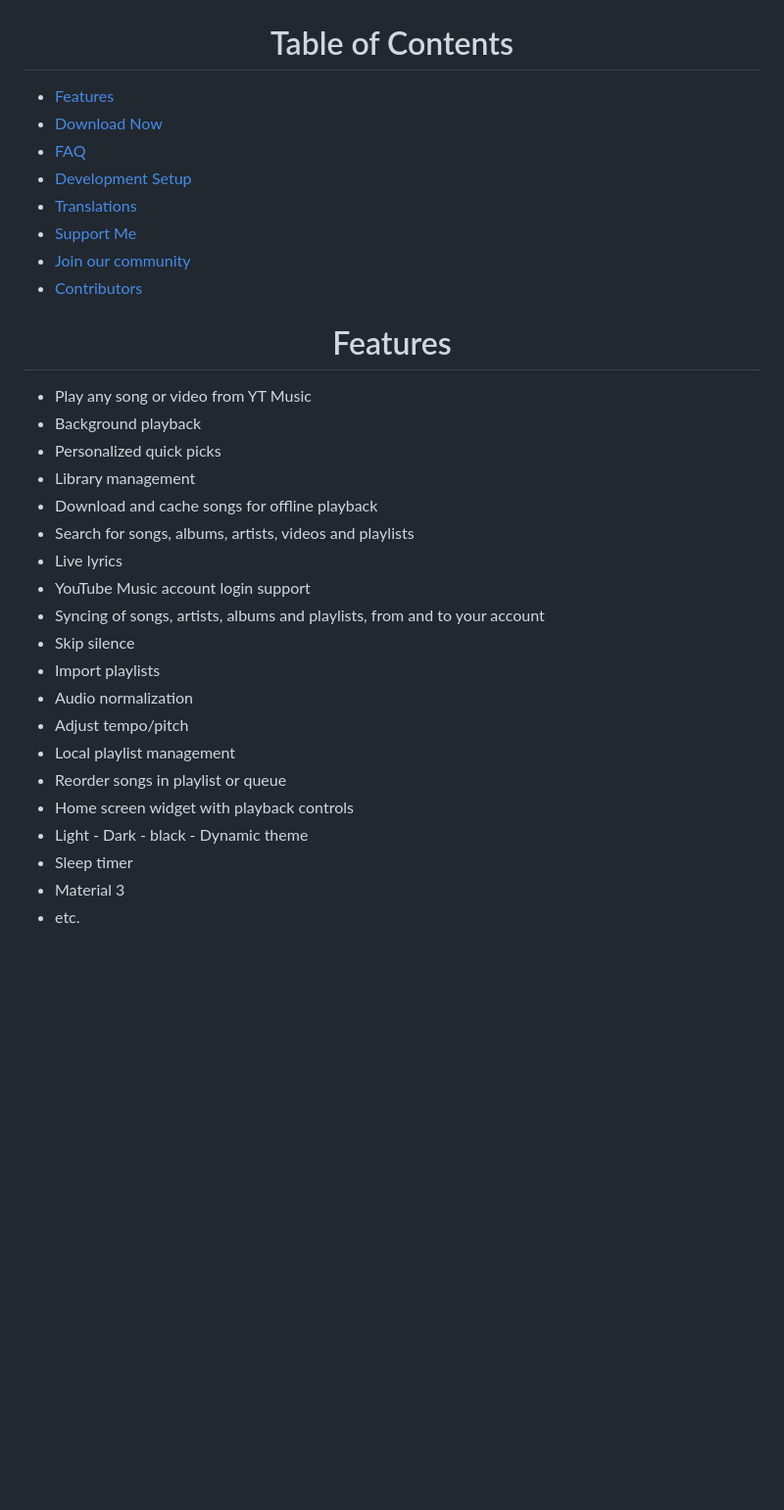
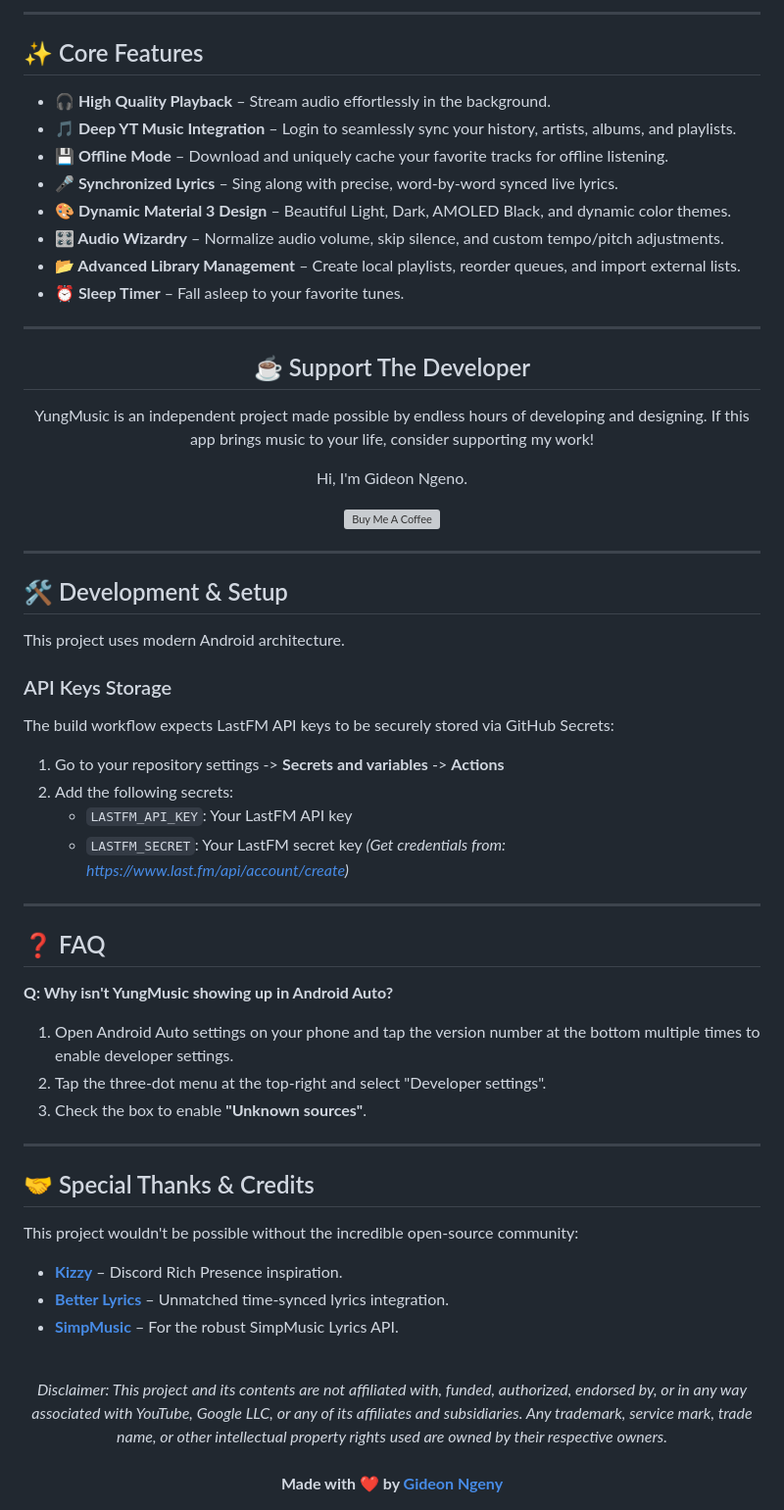
Before and after one commit to gideongeny/Yung-Music, a Markdown page: README.md, the part around one of its changes. Shown at 98% size. Drawn GitHub-style; blank space fills up the shorter version; grey boxes are pictures that could not be loaded.

Commit message:
docs: complete visual revamp of README highlighting developer support

```diff
--- a/README.md
+++ b/README.md
@@ -25,40 +49,65 @@ If you're in a region where YouTube Music is not supported, you won't be able to
 </div>
 
+---
+
+## ✨ Core Features
+
+- **🎧 High Quality Playback** – Stream audio effortlessly in the background.
+- **🎵 Deep YT Music Integration** – Login to seamlessly sync your history, artists, albums, and playlists.
+- **💾 Offline Mode** – Download and uniquely cache your favorite tracks for offline listening.
+- **🎤 Synchronized Lyrics** – Sing along with precise, word-by-word synced live lyrics.
+- **🎨 Dynamic Material 3 Design** – Beautiful Light, Dark, AMOLED Black, and dynamic color themes.
+- **🎛️ Audio Wizardry** – Normalize audio volume, skip silence, and custom tempo/pitch adjustments.
+- **📂 Advanced Library Management** – Create local playlists, reorder queues, and import external lists.
+- **⏰ Sleep Timer** – Fall asleep to your favorite tunes.
+
+---
+
 <div align="center">
-<h1>Table of Contents</h1>
+  <h2>☕ Support The Developer</h2>
+  <p>YungMusic is an independent project made possible by endless hours of developing and designing. If this app brings music to your life, consider supporting my work!</p>
+
+  <p style="font-size: 1.3em; font-weight: bold;">Hi, I'm Gideon Ngeno.</p>
+
+  <a href="https://buymeacoffee.com/Gideongeny" target="_blank">
+    <img src="https://cdn.buymeacoffee.com/buttons/v2/default-yellow.png" alt="Buy Me A Coffee" style="height: 50px !important;width: 181px !important;" >
+  </a>
 </div>
 
-- [Features](#features)
-- [Download Now](#download-now)
-- [FAQ](#faq)
-- [Development Setup](#development-setup)
-- [Translations](#translations)
-- [Support Me](#support-me)
-- [Join our community](#join-our-community)
-- [Contributors](#thanks-to-all-contributors)
+---
+
+## 🛠️ Development & Setup
+
+This project uses modern Android architecture.
+
+### API Keys Storage
+The build workflow expects LastFM API keys to be securely stored via GitHub Secrets:
+1. Go to your repository settings -> **Secrets and variables** -> **Actions**
+2. Add the following secrets:
+   - `LASTFM_API_KEY`: Your LastFM API key
+   - `LASTFM_SECRET`: Your LastFM secret key
+*(Get credentials from: https://www.last.fm/api/account/create)*
+
+---
+
+## ❓ FAQ
+
+**Q: Why isn't YungMusic showing up in Android Auto?**
+1. Open Android Auto settings on your phone and tap the version number at the bottom multiple times to enable developer settings.
+2. Tap the three-dot menu at the top-right and select "Developer settings".
+3. Check the box to enable **"Unknown sources"**.
+
+---
+
+## 🤝 Special Thanks & Credits
+This project wouldn't be possible without the incredible open-source community:
+* [**Kizzy**](https://github.com/dead8309/Kizzy) – Discord Rich Presence inspiration.
+* [**Better Lyrics**](https://better-lyrics.boidu.dev) – Unmatched time-synced lyrics integration.
+* [**SimpMusic**](https://github.com/maxrave-dev/SimpMusic) – For the robust SimpMusic Lyrics API.
 
 <div align="center">
-<h1>Features</h1>
+  <br/>
+  <i>Disclaimer: This project and its contents are not affiliated with, funded, authorized, endorsed by, or in any way associated with YouTube, Google LLC, or any of its affiliates and subsidiaries. Any trademark, service mark, trade name, or other intellectual property rights used are owned by their respective owners.</i>
+  <br/><br/>
+  <b>Made with ❤️ by <a href="https://github.com/gideongeny">Gideon Ngeny</a></b>
 </div>
-
-- Play any song or video from YT Music
-- Background playback
-- Personalized quick picks
-- Library management
-- Download and cache songs for offline playback
-- Search for songs, albums, artists, videos and playlists
-- Live lyrics
-- YouTube Music account login support
-- Syncing of songs, artists, albums and playlists, from and to your account
-- Skip silence
-- Import playlists
-- Audio normalization
-- Adjust tempo/pitch
-- Local playlist management
-- Reorder songs in playlist or queue
-- Home screen widget with playback controls
-- Light - Dark - black - Dynamic theme
-- Sleep timer
-- Material 3
-- etc.
-
```
Also changed, not shown: other parts of README.md (+39 -102 lines).
